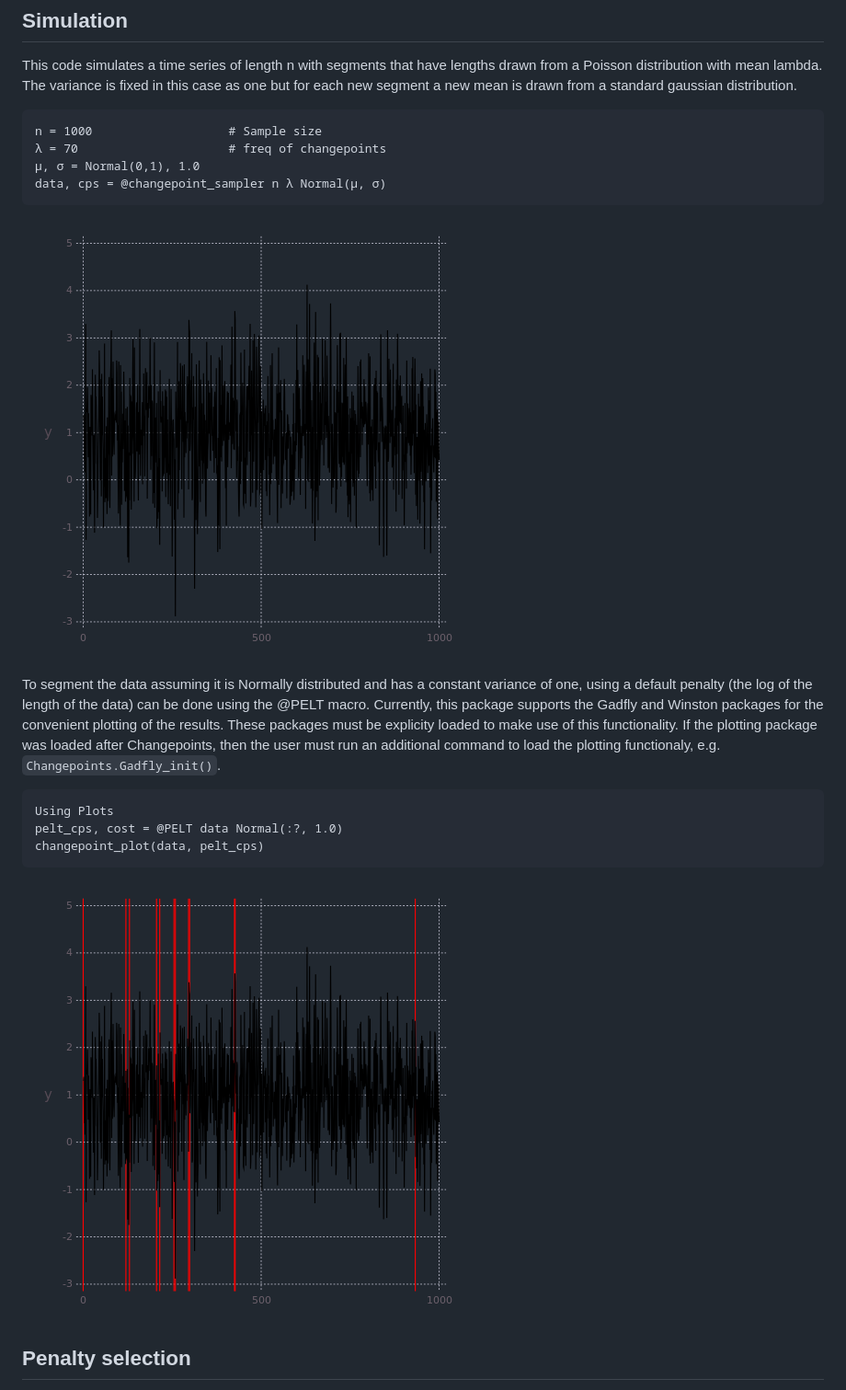
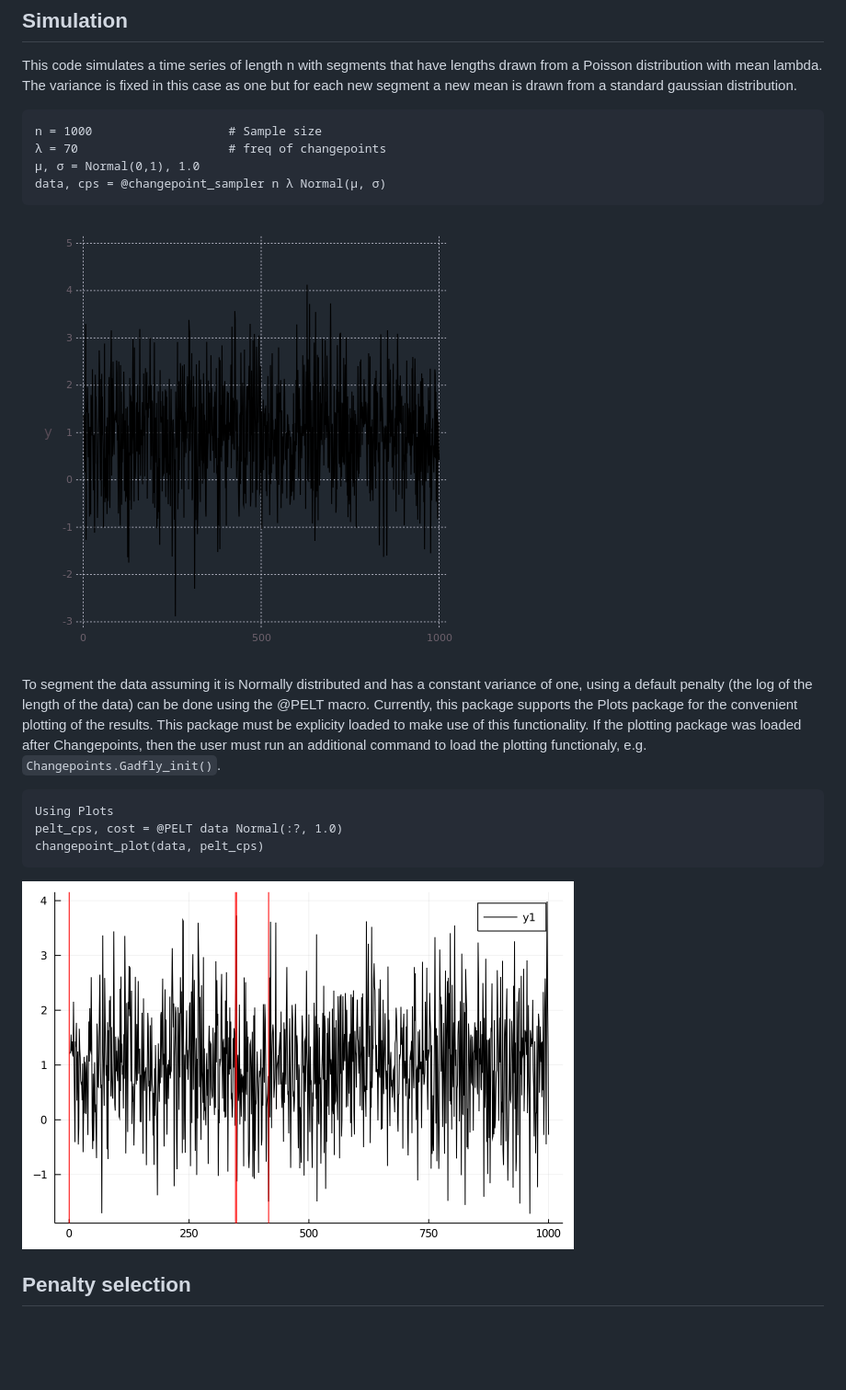
Before and after one commit to STOR-i/Changepoints.jl, a Markdown page: README.md, the part around the change printed below. Shown: that part at 92% size. Drawn GitHub-style; pictures changed too: docs/Plots_example_pelt.png (added); blank space fills up the shorter version.

````diff
--- a/README.md
+++ b/README.md
@@ -66,5 +66,5 @@ data, cps = @changepoint_sampler n λ Normal(μ, σ)
 
-To segment the data assuming it is Normally distributed and has a constant variance of one, using a default penalty (the log of the length of the data) can be done using the @PELT macro. Currently, this package supports the Gadfly and Winston packages for the convenient plotting of the results. These packages must be explicity loaded to make use of this functionality. If the plotting package was loaded after Changepoints, then the user must run an additional command to load the plotting functionaly, e.g.  `Changepoints.Gadfly_init()`.
+To segment the data assuming it is Normally distributed and has a constant variance of one, using a default penalty (the log of the length of the data) can be done using the @PELT macro. Currently, this package supports the Plots package for the convenient plotting of the results. This package must be explicity loaded to make use of this functionality. If the plotting package was loaded after Changepoints, then the user must run an additional command to load the plotting functionaly, e.g.  `Changepoints.Gadfly_init()`.
 
 ```
 Using Plots
@@ -72,7 +72,7 @@ pelt_cps, cost = @PELT data Normal(:?, 1.0)
 changepoint_plot(data, pelt_cps)
 ```
 
-![Gadfly plot of Changepoints detected by PELT](/docs/example_pelt.png?raw=true "Changepoints detected by PELT")
+![Plot of Changepoints detected by PELT](/docs/Plots_example_pelt.png?raw=true "Changepoints detected by PELT")
 
 ## Penalty selection
 
````
Also changed, not shown: other parts of README.md (+11 -8 lines), docs/Plots_SeedBS.png (added), docs/Plots_WBS.png (added), docs/Plots_elbow_plot.png (added), docs/Plots_mosum_plot.png (added).
